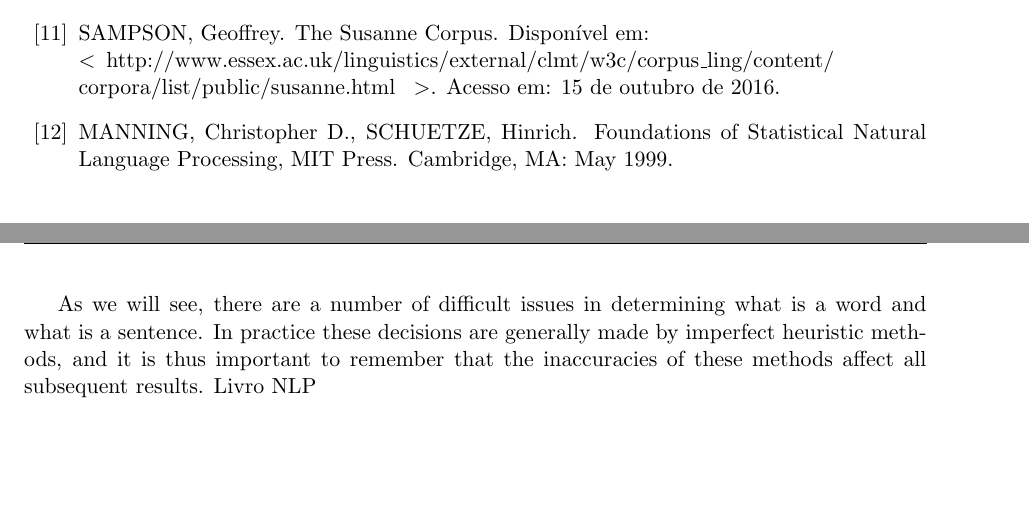
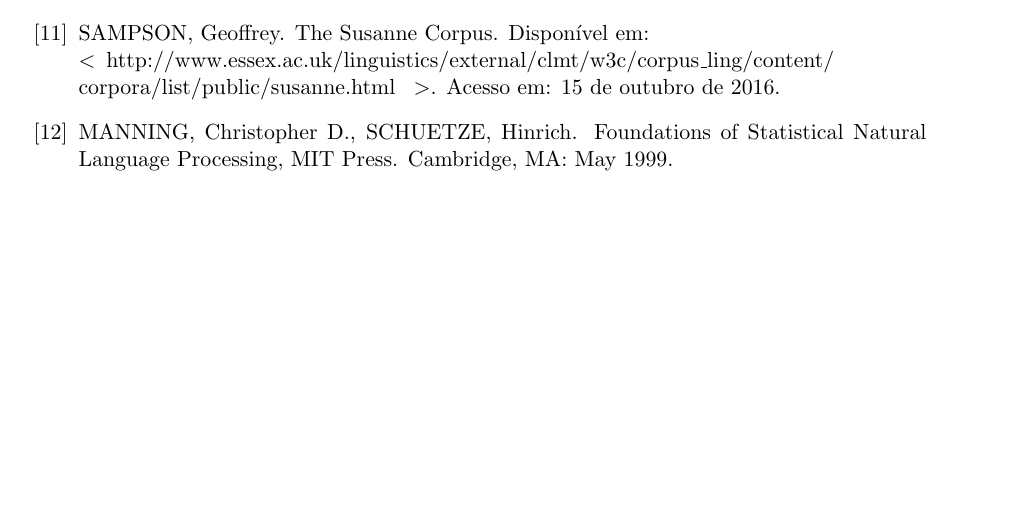
Before and after one commit to Fichberg/CADE, a LaTeX document (doc/monograph.tex): two parts of pages 22 and 23 of 23 before the commit and part of page 22 of 22 after it, the two joined at a grey line, cut so that both start at the same text, the shorter picture padded with empty space. Compiled offline with pdfLaTeX.

Commit message:
Cap.3 @wip

```diff
--- a/doc/monograph.tex
+++ b/doc/monograph.tex
@@ -481,10 +481,10 @@
 \end{enumerate}
 
 
-As we will see, there are a number of
-difficult issues in determining what is a word and what is a sentence. In
-practice these decisions are generally made by imperfect heuristic meth-
-ods, and it is thus important to remember that the inaccuracies of these
-methods affect all subsequent results. Livro NLP
+%As we will see, there are a number of
+%difficult issues in determining what is a word and what is a sentence. In
+%practice these decisions are generally made by imperfect heuristic meth-
+%ods, and it is thus important to remember that the inaccuracies of these
+%methods affect all subsequent results. Livro NLP
 
 \end{document}
```
Also changed, not shown: doc/monograph.pdf, 1 other file.
